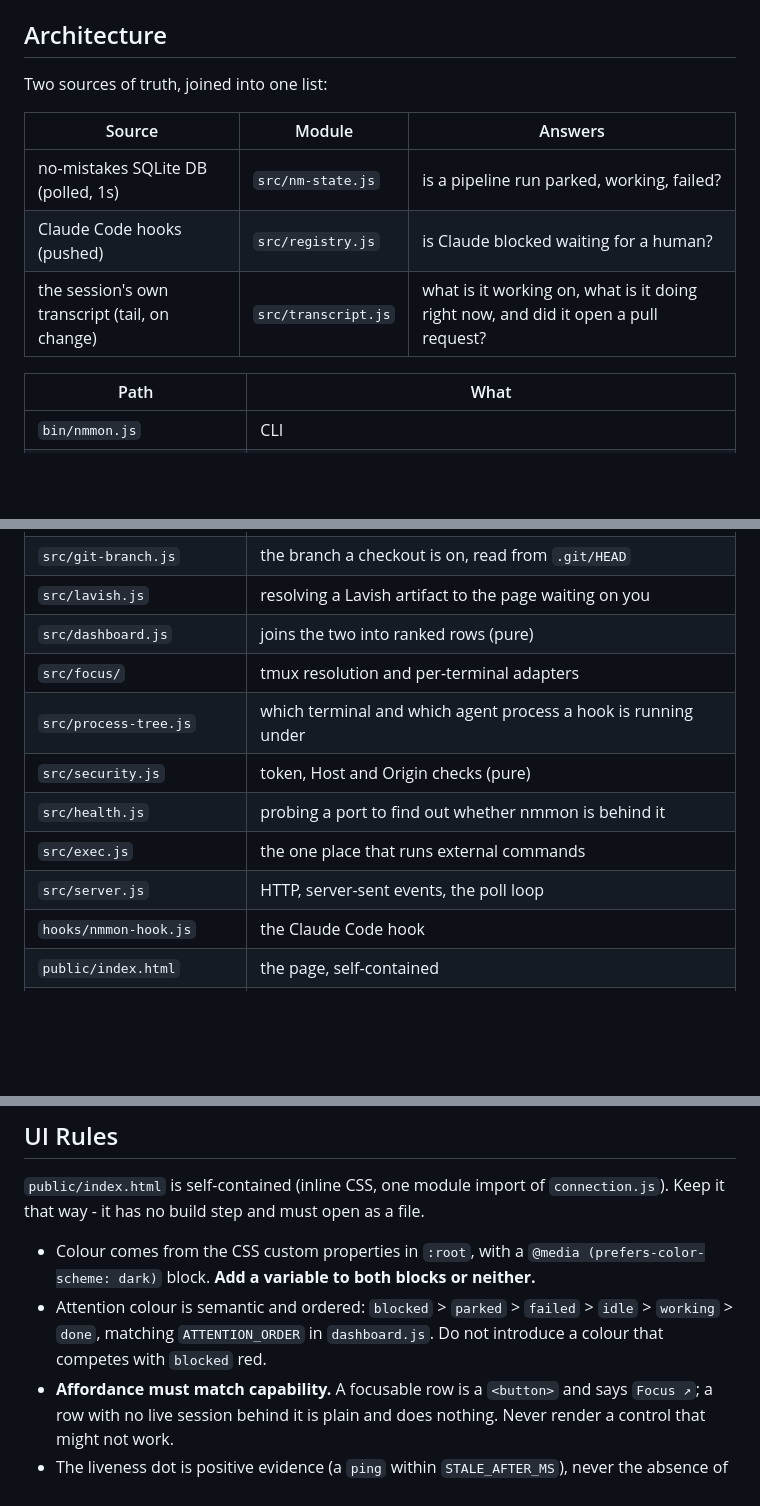
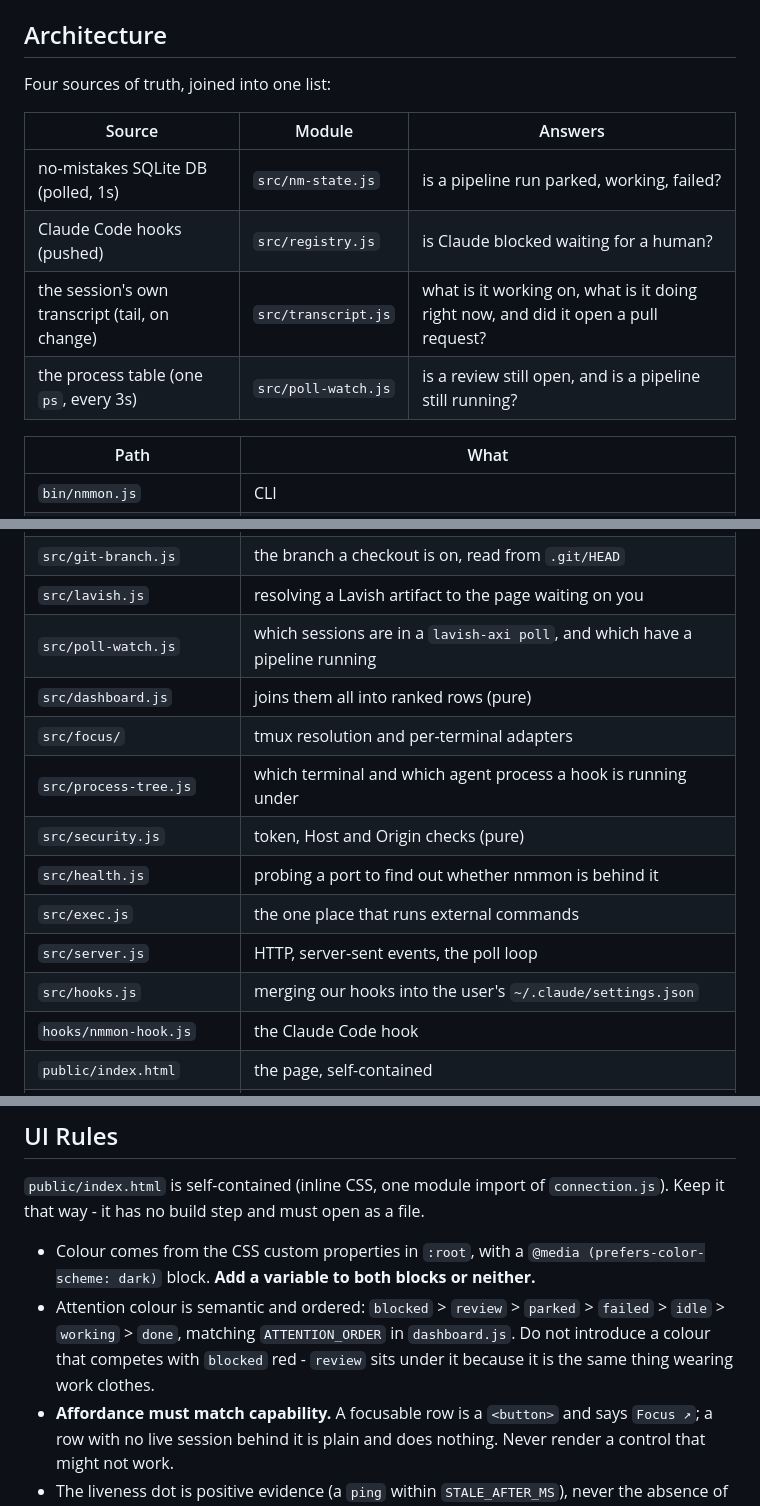
Before and after one commit to mattwwatson/raise, a Markdown page: AGENTS.md, 3 parts joined by grey strips. Rendered like a GitHub page; blank space fills up the shorter version.

```diff
--- a/AGENTS.md
+++ b/AGENTS.md
@@ -43,13 +43,14 @@ runtime.
 
 ## Architecture
 
-Two sources of truth, joined into one list:
+Four sources of truth, joined into one list:
 
 | Source | Module | Answers |
 | --- | --- | --- |
 | no-mistakes SQLite DB (polled, 1s) | `src/nm-state.js` | is a pipeline run parked, working, failed? |
 | Claude Code hooks (pushed) | `src/registry.js` | is Claude blocked waiting for a human? |
 | the session's own transcript (tail, on change) | `src/transcript.js` | what is it working on, what is it doing right now, and did it open a pull request? |
+| the process table (one `ps`, every 3s) | `src/poll-watch.js` | is a review still open, and is a pipeline still running? |
 
 | Path | What |
 | --- | --- |
@@ -62,13 +63,15 @@ Two sources of truth, joined into one list:
 | `src/transcript-reader.js` | the tail read behind that, cached on mtime and branch |
 | `src/git-branch.js` | the branch a checkout is on, read from `.git/HEAD` |
 | `src/lavish.js` | resolving a Lavish artifact to the page waiting on you |
-| `src/dashboard.js` | joins the two into ranked rows (pure) |
+| `src/poll-watch.js` | which sessions are in a `lavish-axi poll`, and which have a pipeline running |
+| `src/dashboard.js` | joins them all into ranked rows (pure) |
 | `src/focus/` | tmux resolution and per-terminal adapters |
 | `src/process-tree.js` | which terminal and which agent process a hook is running under |
 | `src/security.js` | token, Host and Origin checks (pure) |
 | `src/health.js` | probing a port to find out whether nmmon is behind it |
 | `src/exec.js` | the one place that runs external commands |
 | `src/server.js` | HTTP, server-sent events, the poll loop |
+| `src/hooks.js` | merging our hooks into the user's `~/.claude/settings.json` |
 | `hooks/nmmon-hook.js` | the Claude Code hook |
 | `public/index.html` | the page, self-contained |
 | `public/connection.js` | the liveness rule (pure, no DOM, injected clock) |
@@ -338,9 +341,10 @@ Keep it that way - it has no build step and must open as a file.
 
 - Colour comes from the CSS custom properties in `:root`, with a
   `@media (prefers-color-scheme: dark)` block. **Add a variable to both blocks or neither.**
-- Attention colour is semantic and ordered: `blocked` > `parked` > `failed` > `idle` >
-  `working` > `done`, matching `ATTENTION_ORDER` in `dashboard.js`. Do not introduce a colour
-  that competes with `blocked` red.
+- Attention colour is semantic and ordered: `blocked` > `review` > `parked` > `failed` >
+  `idle` > `working` > `done`, matching `ATTENTION_ORDER` in `dashboard.js`. Do not introduce
+  a colour that competes with `blocked` red - `review` sits under it because it is the same
+  thing wearing work clothes.
 - **Affordance must match capability.** A focusable row is a `<button>` and says `Focus ↗`; a
   row with no live session behind it is plain and does nothing. Never render a control that
   might not work.
```
Also changed, not shown: README.md (+2 -2 lines).
